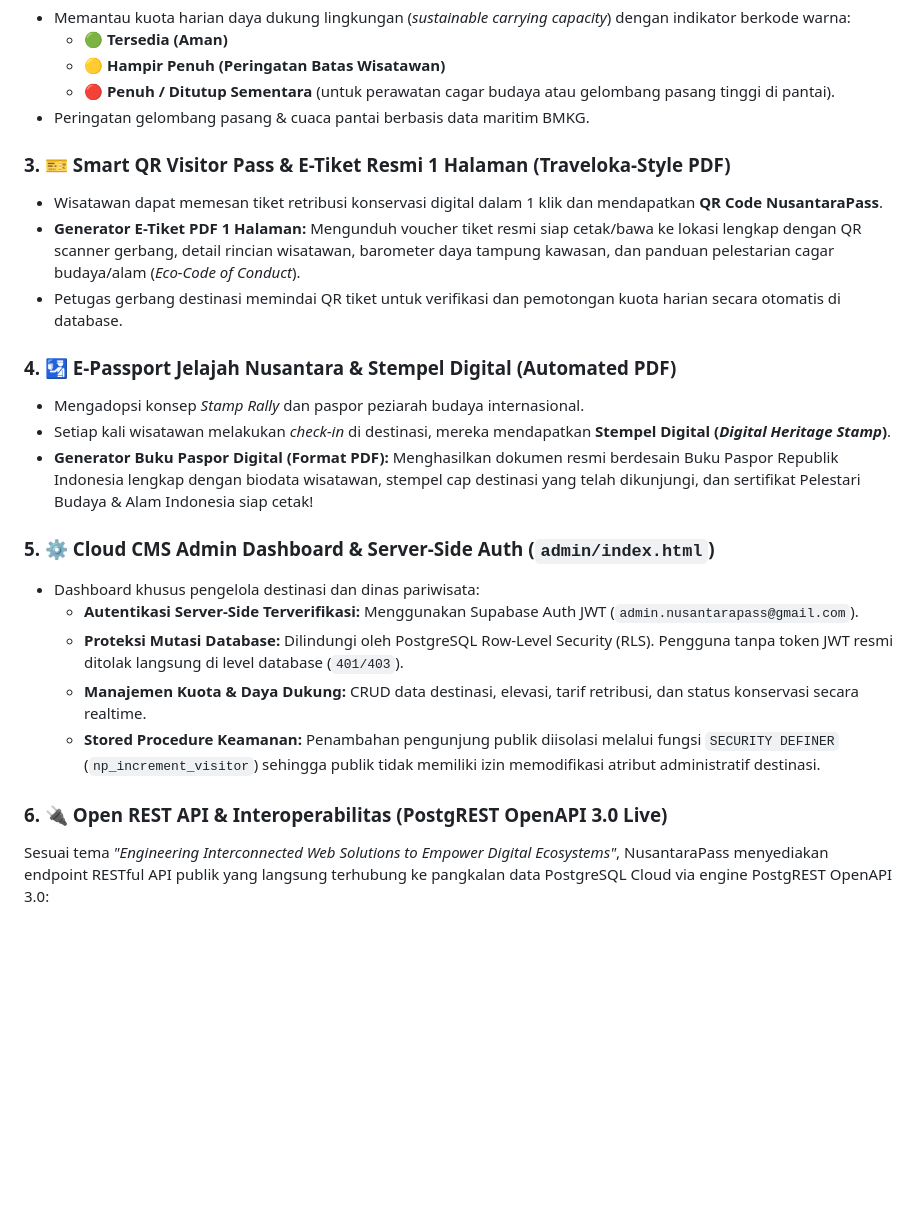
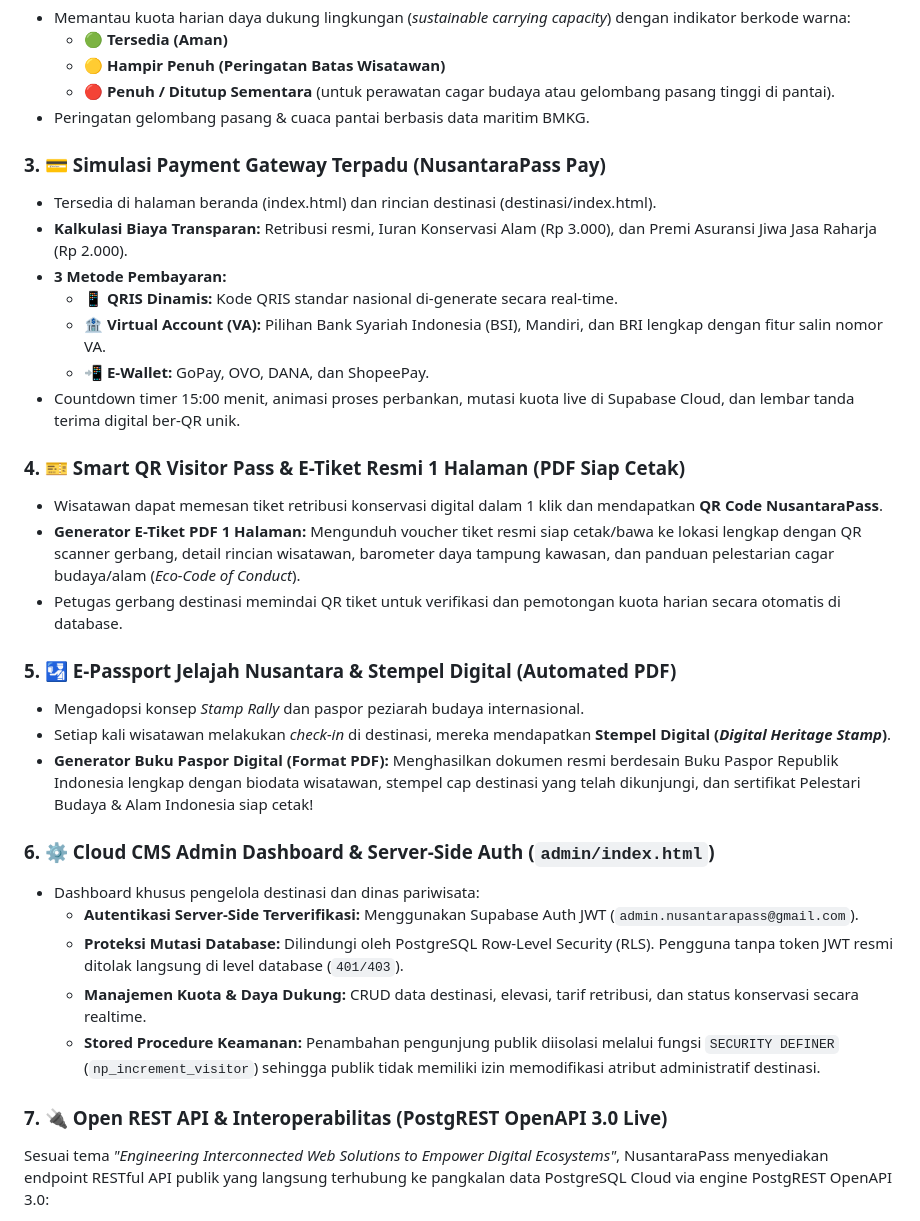
Before and after one commit to sufyantsaury753-beep/nusantarapass, a Markdown page: README.md, the part around the change. Rendered like a GitHub page; blank space fills up the shorter version.

Commit message:
docs: tambahkan dokumentasi lengkap keadaan web terkini WEB_CURRENT_STATE.md dan perbarui README.md

```diff
--- a/README.md
+++ b/README.md
@@ -48,24 +48,33 @@
   * 🔴 **Penuh / Ditutup Sementara** (untuk perawatan cagar budaya atau gelombang pasang tinggi di pantai).
 * Peringatan gelombang pasang & cuaca pantai berbasis data maritim BMKG.
 
-### 3. 🎫 Smart QR Visitor Pass & E-Tiket Resmi 1 Halaman (Traveloka-Style PDF)
+### 3. 💳 Simulasi Payment Gateway Terpadu (NusantaraPass Pay)
+* Tersedia di halaman beranda (index.html) dan rincian destinasi (destinasi/index.html).
+* **Kalkulasi Biaya Transparan:** Retribusi resmi, Iuran Konservasi Alam (Rp 3.000), dan Premi Asuransi Jiwa Jasa Raharja (Rp 2.000).
+* **3 Metode Pembayaran:**
+  * 📱 **QRIS Dinamis:** Kode QRIS standar nasional di-generate secara real-time.
+  * 🏦 **Virtual Account (VA):** Pilihan Bank Syariah Indonesia (BSI), Mandiri, dan BRI lengkap dengan fitur salin nomor VA.
+  * 📲 **E-Wallet:** GoPay, OVO, DANA, dan ShopeePay.
+* Countdown timer 15:00 menit, animasi proses perbankan, mutasi kuota live di Supabase Cloud, dan lembar tanda terima digital ber-QR unik.
+
+### 4. 🎫 Smart QR Visitor Pass & E-Tiket Resmi 1 Halaman (PDF Siap Cetak)
 * Wisatawan dapat memesan tiket retribusi konservasi digital dalam 1 klik dan mendapatkan **QR Code NusantaraPass**.
 * **Generator E-Tiket PDF 1 Halaman:** Mengunduh voucher tiket resmi siap cetak/bawa ke lokasi lengkap dengan QR scanner gerbang, detail rincian wisatawan, barometer daya tampung kawasan, dan panduan pelestarian cagar budaya/alam (*Eco-Code of Conduct*).
 * Petugas gerbang destinasi memindai QR tiket untuk verifikasi dan pemotongan kuota harian secara otomatis di database.
 
-### 4. 🛂 E-Passport Jelajah Nusantara & Stempel Digital (Automated PDF)
+### 5. 🛂 E-Passport Jelajah Nusantara & Stempel Digital (Automated PDF)
 * Mengadopsi konsep *Stamp Rally* dan paspor peziarah budaya internasional.
 * Setiap kali wisatawan melakukan *check-in* di destinasi, mereka mendapatkan **Stempel Digital (*Digital Heritage Stamp*)**.
 * **Generator Buku Paspor Digital (Format PDF):** Menghasilkan dokumen resmi berdesain Buku Paspor Republik Indonesia lengkap dengan biodata wisatawan, stempel cap destinasi yang telah dikunjungi, dan sertifikat Pelestari Budaya & Alam Indonesia siap cetak!
 
-### 5. ⚙️ Cloud CMS Admin Dashboard & Server-Side Auth (`admin/index.html`)
+### 6. ⚙️ Cloud CMS Admin Dashboard & Server-Side Auth (`admin/index.html`)
 * Dashboard khusus pengelola destinasi dan dinas pariwisata:
   * **Autentikasi Server-Side Terverifikasi:** Menggunakan Supabase Auth JWT (`admin.nusantarapass@gmail.com`).
   * **Proteksi Mutasi Database:** Dilindungi oleh PostgreSQL Row-Level Security (RLS). Pengguna tanpa token JWT resmi ditolak langsung di level database (`401/403`).
   * **Manajemen Kuota & Daya Dukung:** CRUD data destinasi, elevasi, tarif retribusi, dan status konservasi secara realtime.
   * **Stored Procedure Keamanan:** Penambahan pengunjung publik diisolasi melalui fungsi `SECURITY DEFINER` (`np_increment_visitor`) sehingga publik tidak memiliki izin memodifikasi atribut administratif destinasi.
 
-### 6. 🔌 Open REST API & Interoperabilitas (PostgREST OpenAPI 3.0 Live)
+### 7. 🔌 Open REST API & Interoperabilitas (PostgREST OpenAPI 3.0 Live)
 Sesuai tema *"Engineering Interconnected Web Solutions to Empower Digital Ecosystems"*, NusantaraPass menyediakan endpoint RESTful API publik yang langsung terhubung ke pangkalan data PostgreSQL Cloud via engine PostgREST OpenAPI 3.0:
 * **Base Endpoint:** `https://czaafevdnaqmeejthebm.supabase.co/rest/v1/np_destinations`
 * **Filter Kategori:** `?category=eq.pantai`, `?category=eq.gunung`, `?category=eq.budaya`, `?category=eq.taman_nasional`
```
Also changed, not shown: docs/WEB_CURRENT_STATE.md (added, +200 -0 lines).
